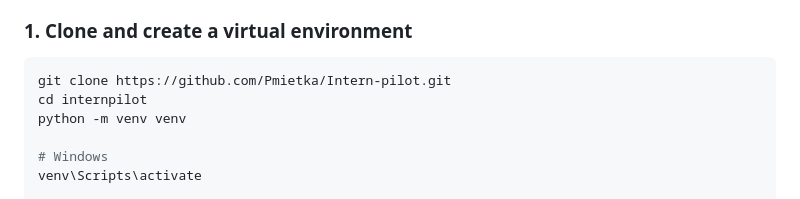
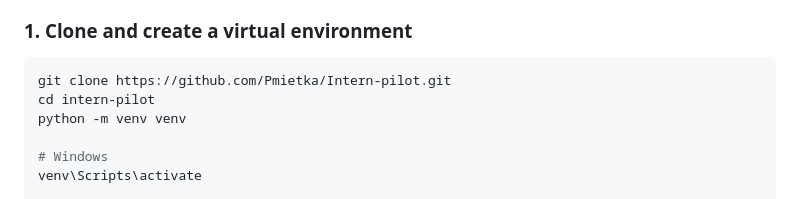
Before and after one commit to Pmietka/Intern-pilot, a Markdown page: README.md, the part around the change. GitHub-like rendering.

Commit message:
Fix directory name in README instructions

````diff
--- a/README.md
+++ b/README.md
@@ -33,7 +33,7 @@ A production-grade Python CLI that automates the finance internship application
 
 ```bash
 git clone https://github.com/Pmietka/Intern-pilot.git
-cd internpilot
+cd intern-pilot
 python -m venv venv
 
 # Windows
````
